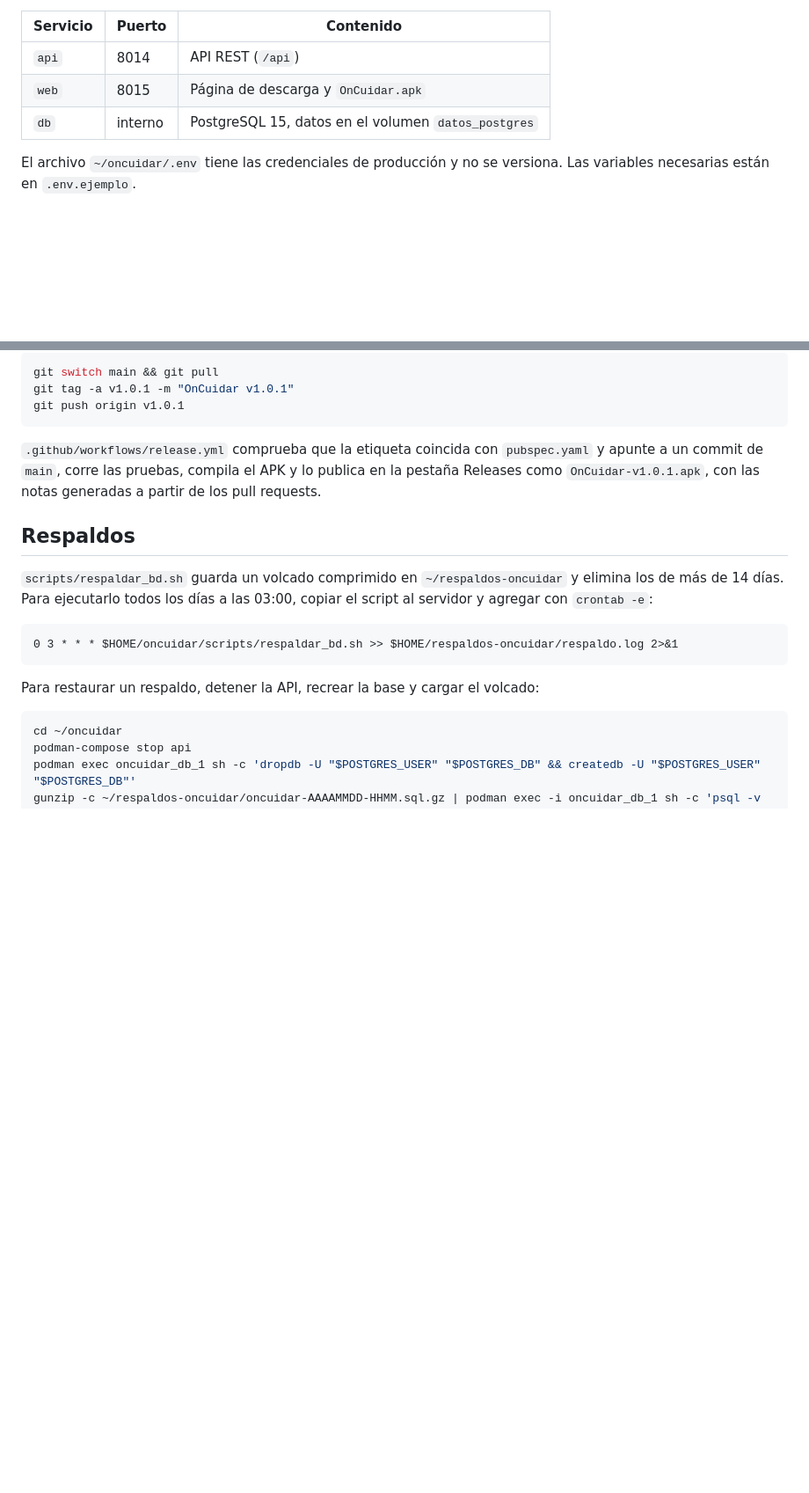
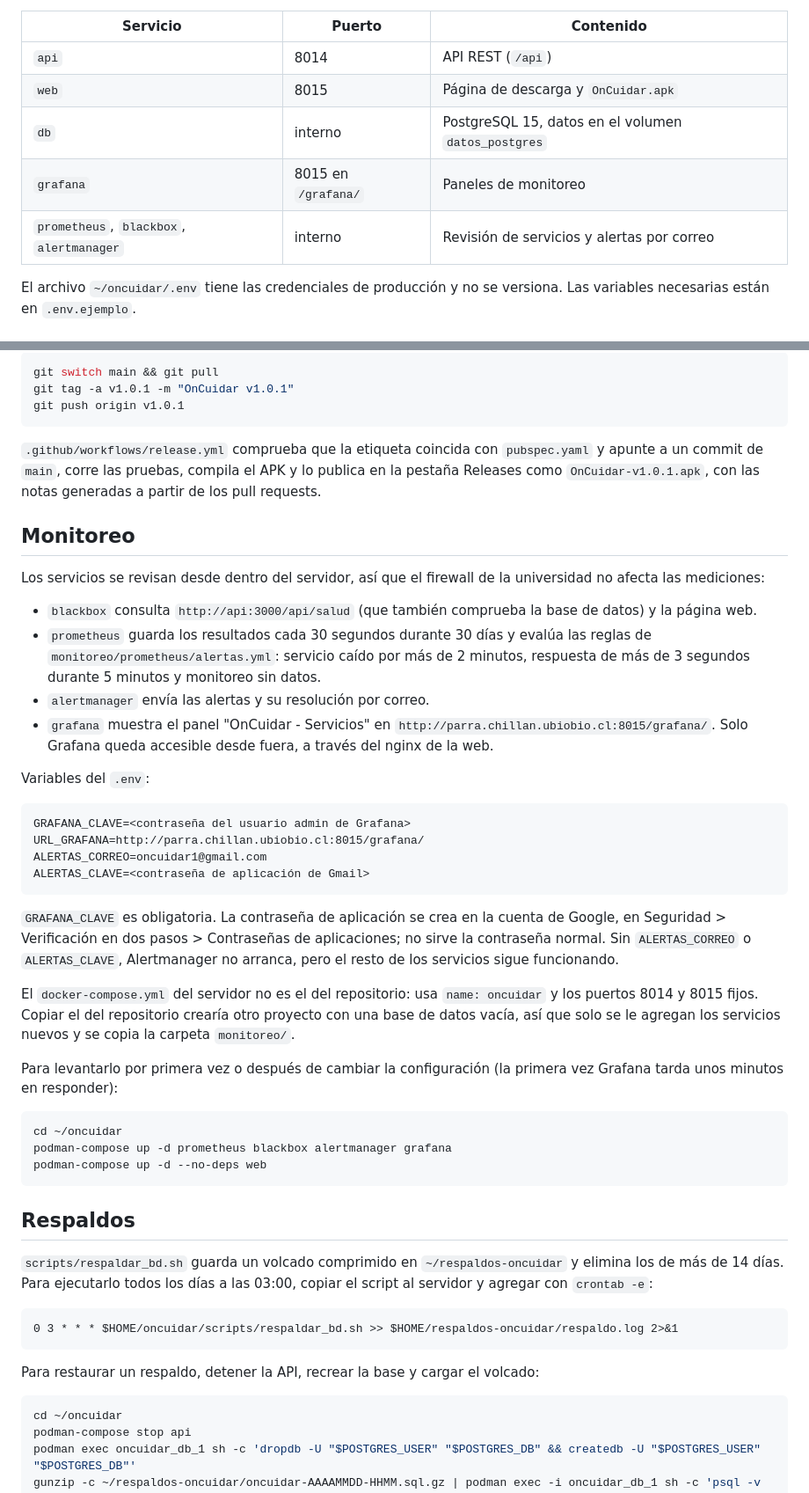
Before and after one commit to Ignnazi/OnCuidar, a Markdown page: docs/despliegue.md, 2 parts joined by grey strips. Shown at 88% size. Drawn GitHub-style; blank space fills up the shorter version.

Commit message:
docs: explica el monitoreo y sus variables

````diff
--- a/docs/despliegue.md
+++ b/docs/despliegue.md
@@ -9,6 +9,8 @@ La API, la base de datos y la página de descarga corren en `parra.chillan.ubiob
 | `api` | 8014 | API REST (`/api`) |
 | `web` | 8015 | Página de descarga y `OnCuidar.apk` |
 | `db` | interno | PostgreSQL 15, datos en el volumen `datos_postgres` |
+| `grafana` | 8015 en `/grafana/` | Paneles de monitoreo |
+| `prometheus`, `blackbox`, `alertmanager` | interno | Revisión de servicios y alertas por correo |
 
 El archivo `~/oncuidar/.env` tiene las credenciales de producción y no se versiona. Las variables necesarias están en `.env.ejemplo`.
 
@@ -60,6 +62,36 @@ git push origin v1.0.1
 
 `.github/workflows/release.yml` comprueba que la etiqueta coincida con `pubspec.yaml` y apunte a un commit de `main`, corre las pruebas, compila el APK y lo publica en la pestaña Releases como `OnCuidar-v1.0.1.apk`, con las notas generadas a partir de los pull requests.
 
+## Monitoreo
+
+Los servicios se revisan desde dentro del servidor, así que el firewall de la universidad no afecta las mediciones:
+
+- `blackbox` consulta `http://api:3000/api/salud` (que también comprueba la base de datos) y la página web.
+- `prometheus` guarda los resultados cada 30 segundos durante 30 días y evalúa las reglas de `monitoreo/prometheus/alertas.yml`: servicio caído por más de 2 minutos, respuesta de más de 3 segundos durante 5 minutos y monitoreo sin datos.
+- `alertmanager` envía las alertas y su resolución por correo.
+- `grafana` muestra el panel "OnCuidar - Servicios" en `http://parra.chillan.ubiobio.cl:8015/grafana/`. Solo Grafana queda accesible desde fuera, a través del nginx de la web.
+
+Variables del `.env`:
+
+```
+GRAFANA_CLAVE=<contraseña del usuario admin de Grafana>
+URL_GRAFANA=http://parra.chillan.ubiobio.cl:8015/grafana/
+ALERTAS_CORREO=oncuidar1@gmail.com
+ALERTAS_CLAVE=<contraseña de aplicación de Gmail>
+```
+
+`GRAFANA_CLAVE` es obligatoria. La contraseña de aplicación se crea en la cuenta de Google, en Seguridad > Verificación en dos pasos > Contraseñas de aplicaciones; no sirve la contraseña normal. Sin `ALERTAS_CORREO` o `ALERTAS_CLAVE`, Alertmanager no arranca, pero el resto de los servicios sigue funcionando.
+
+El `docker-compose.yml` del servidor no es el del repositorio: usa `name: oncuidar` y los puertos 8014 y 8015 fijos. Copiar el del repositorio crearía otro proyecto con una base de datos vacía, así que solo se le agregan los servicios nuevos y se copia la carpeta `monitoreo/`.
+
+Para levantarlo por primera vez o después de cambiar la configuración (la primera vez Grafana tarda unos minutos en responder):
+
+```bash
+cd ~/oncuidar
+podman-compose up -d prometheus blackbox alertmanager grafana
+podman-compose up -d --no-deps web
+```
+
 ## Respaldos
 
 `scripts/respaldar_bd.sh` guarda un volcado comprimido en `~/respaldos-oncuidar` y elimina los de más de 14 días. Para ejecutarlo todos los días a las 03:00, copiar el script al servidor y agregar con `crontab -e`:
````
